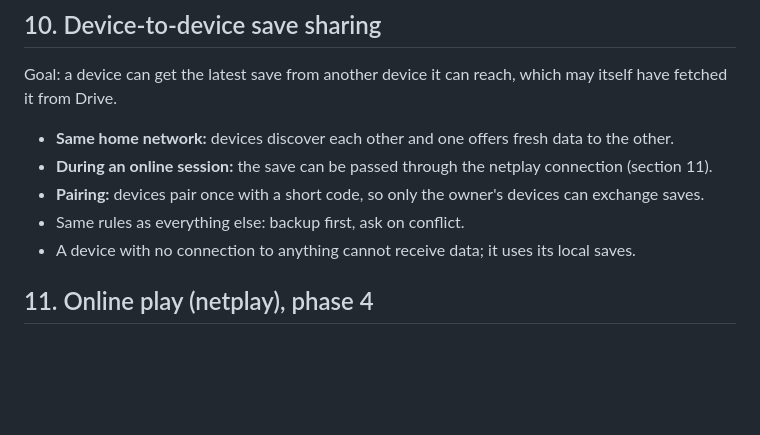
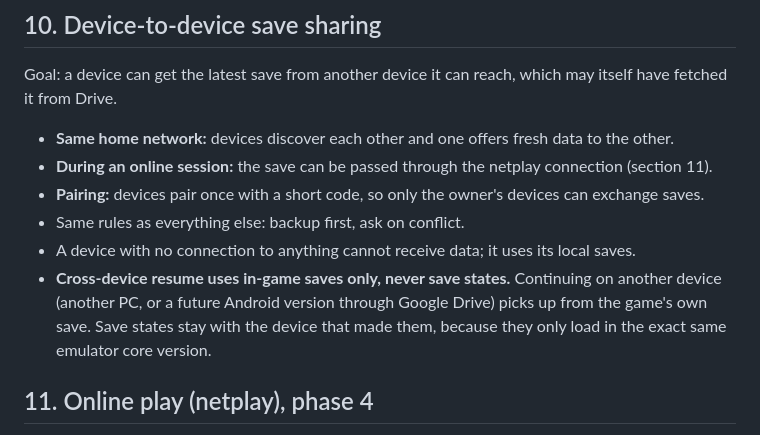
Before and after one commit to WolfsbaneCo/project-prometheus, a Markdown page: docs/BRIEF.md, the part around the change. Rendered like a GitHub page; blank space fills up the shorter version.

Commit message:
Brief: cross-device resume uses in-game saves only, not save states
Co-Authored-By: Claude Opus 5.5 <noreply@anthropic.com>
Claude-Session: https://claude.ai/code/session_01U8JgvaNofBmEt199bGmh6w

```diff
--- a/docs/BRIEF.md
+++ b/docs/BRIEF.md
@@ -246,6 +246,7 @@ Goal: a device can get the latest save from another device it can reach, which m
 - **Pairing:** devices pair once with a short code, so only the owner's devices can exchange saves.
 - Same rules as everything else: backup first, ask on conflict.
 - A device with no connection to anything cannot receive data; it uses its local saves.
+- **Cross-device resume uses in-game saves only, never save states.** Continuing on another device (another PC, or a future Android version through Google Drive) picks up from the game's own save. Save states stay with the device that made them, because they only load in the exact same emulator core version.
 
 ## 11. Online play (netplay), phase 4
 
```
